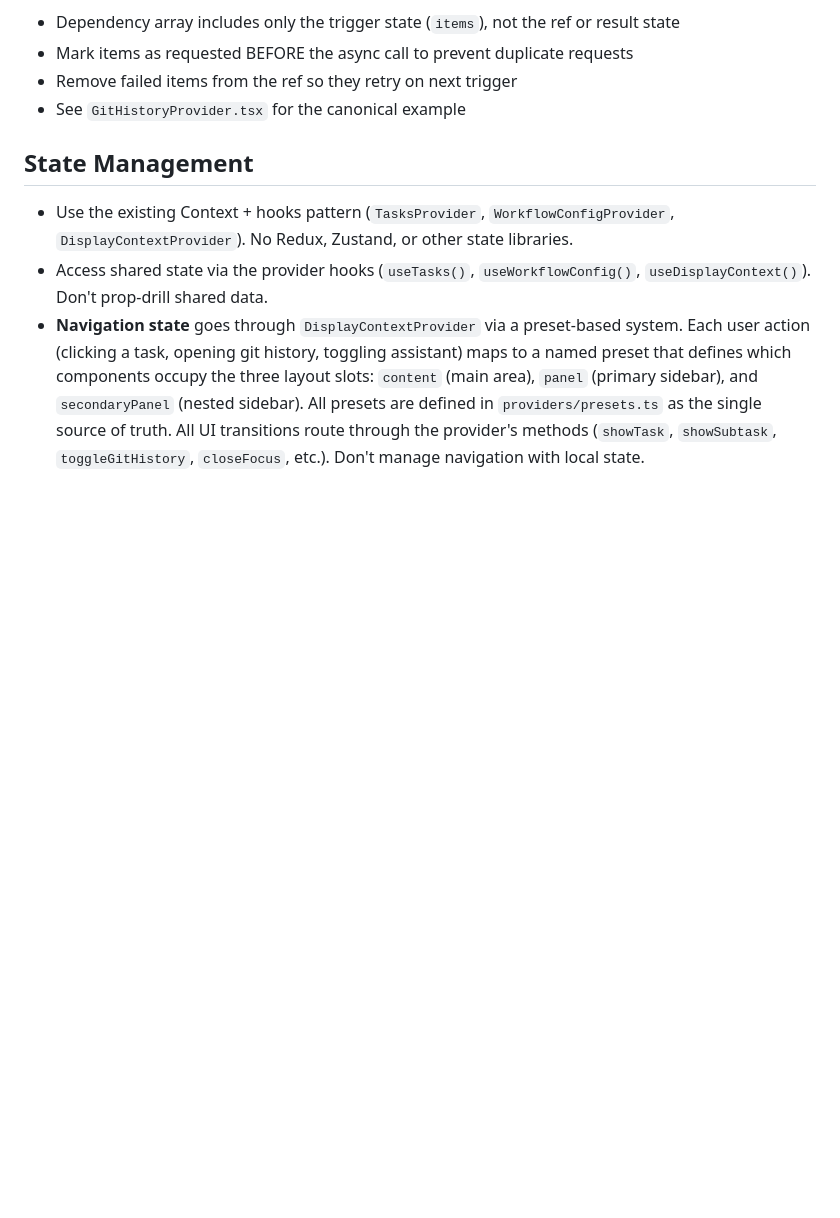
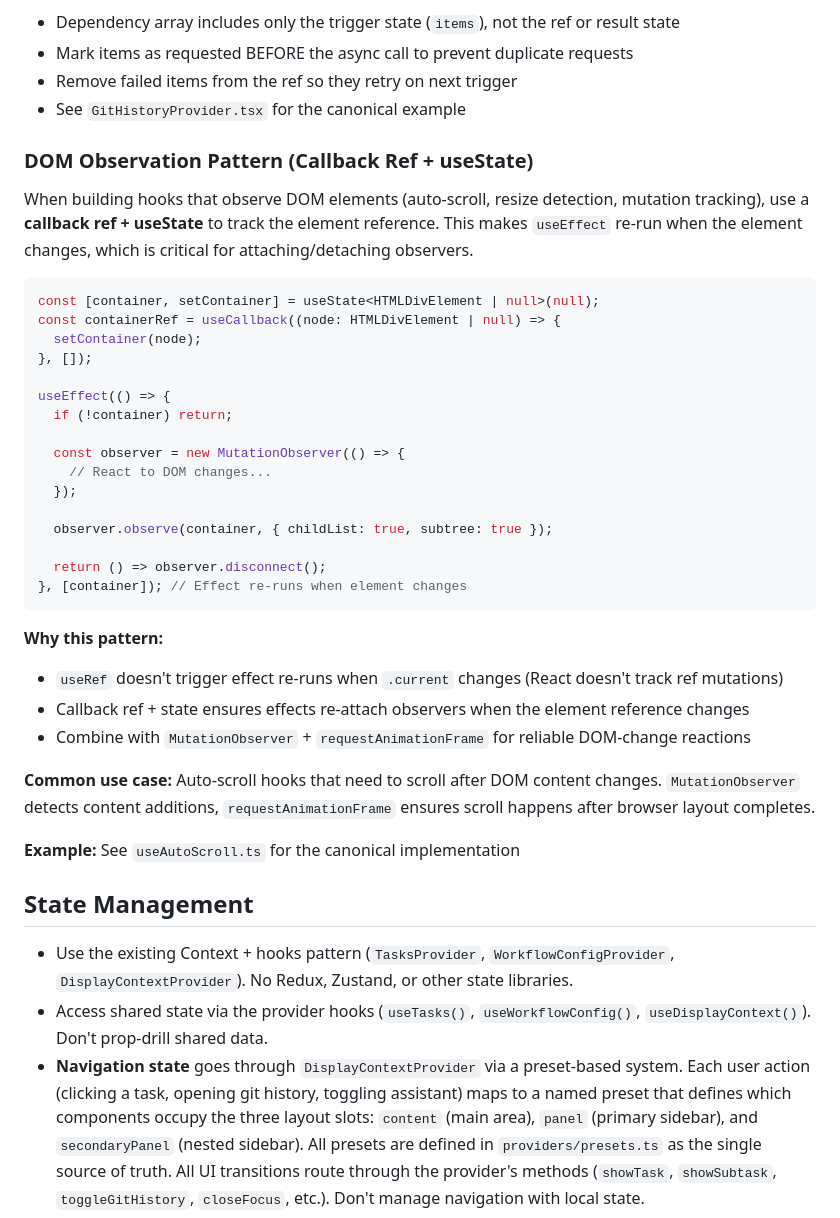
Before and after one commit to tiniest-fox/orkestra, a Markdown page: src/CLAUDE.md, the part around the change. GitHub-like rendering; blank space fills up the shorter version.

Commit message:
DOM guide

````diff
--- a/src/CLAUDE.md
+++ b/src/CLAUDE.md
@@ -48,6 +48,38 @@ useEffect(() => {
 - Mark items as requested BEFORE the async call to prevent duplicate requests
 - Remove failed items from the ref so they retry on next trigger
 - See `GitHistoryProvider.tsx` for the canonical example
+
+### DOM Observation Pattern (Callback Ref + useState)
+
+When building hooks that observe DOM elements (auto-scroll, resize detection, mutation tracking), use a **callback ref + useState** to track the element reference. This makes `useEffect` re-run when the element changes, which is critical for attaching/detaching observers.
+
+```tsx
+const [container, setContainer] = useState<HTMLDivElement | null>(null);
+const containerRef = useCallback((node: HTMLDivElement | null) => {
+  setContainer(node);
+}, []);
+
+useEffect(() => {
+  if (!container) return;
+
+  const observer = new MutationObserver(() => {
+    // React to DOM changes...
+  });
+
+  observer.observe(container, { childList: true, subtree: true });
+
+  return () => observer.disconnect();
+}, [container]); // Effect re-runs when element changes
+```
+
+**Why this pattern:**
+- `useRef` doesn't trigger effect re-runs when `.current` changes (React doesn't track ref mutations)
+- Callback ref + state ensures effects re-attach observers when the element reference changes
+- Combine with `MutationObserver` + `requestAnimationFrame` for reliable DOM-change reactions
+
+**Common use case:** Auto-scroll hooks that need to scroll after DOM content changes. `MutationObserver` detects content additions, `requestAnimationFrame` ensures scroll happens after browser layout completes.
+
+**Example:** See `useAutoScroll.ts` for the canonical implementation
 
 ## State Management
 
````
